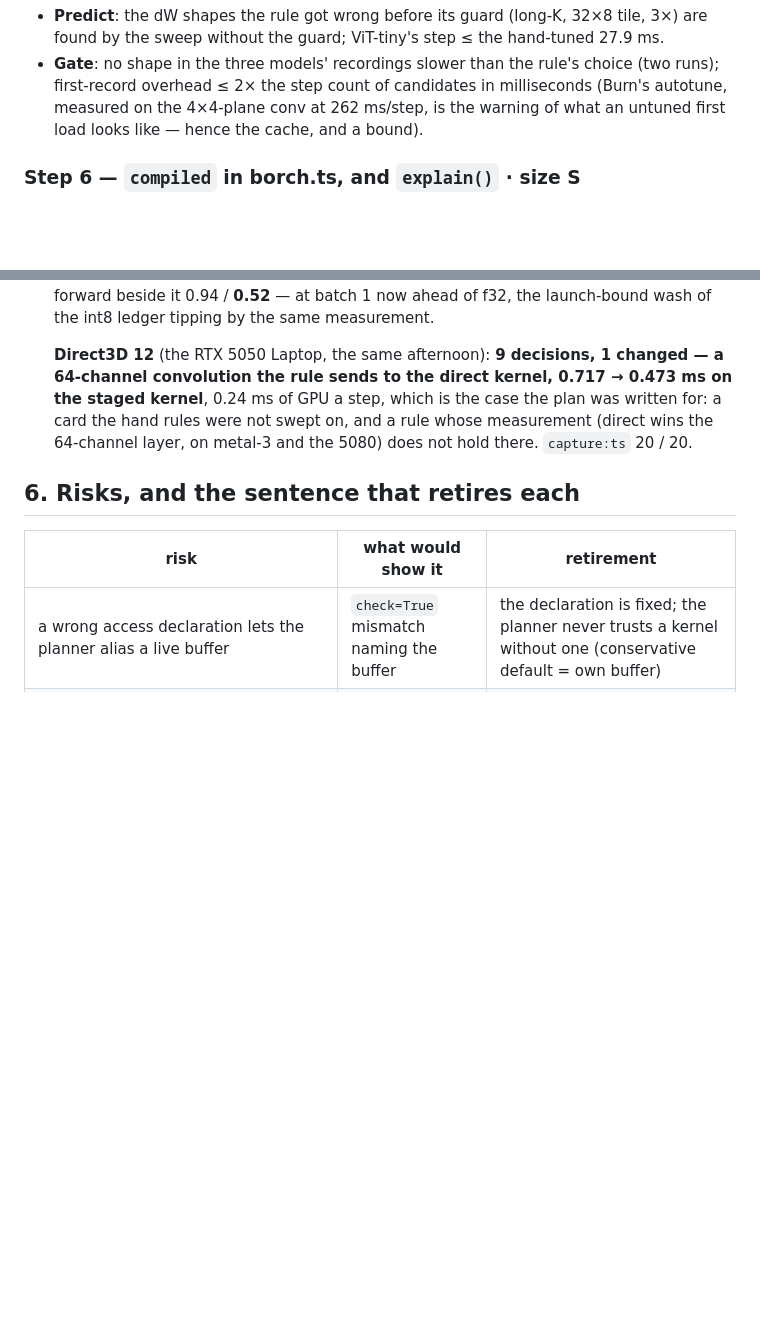
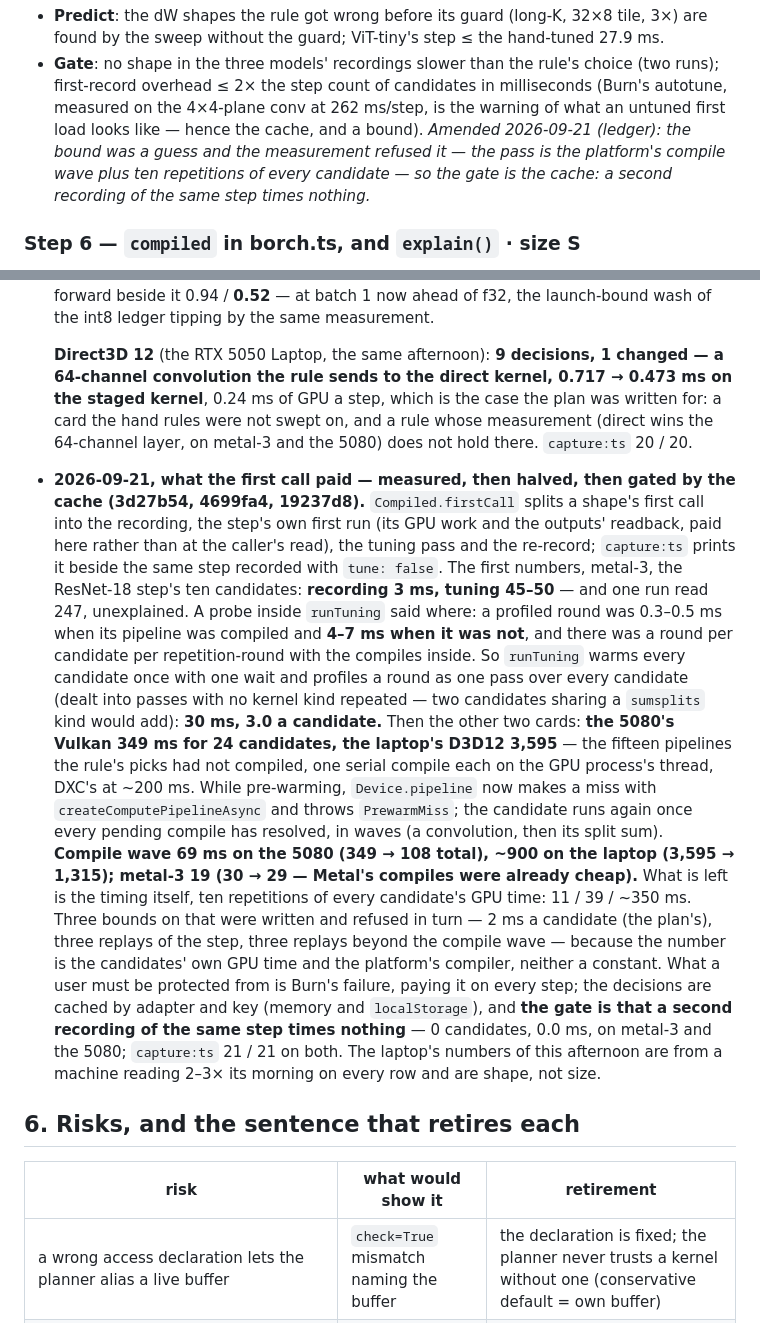
Before and after one commit to playidea-lab/borch, a Markdown page: docs/COMPILER.md, 2 parts joined by grey strips. Drawn GitHub-style; blank space fills up the shorter version.

Commit message:
docs(COMPILER): the first call's cost measured — the compile wave halved by asynchronous pipelines, the gate moved to the cache
Co-Authored-By: Claude Fable 5.1 <noreply@anthropic.com>
Claude-Session: https://claude.ai/code/session_01CFK1o2NkCKKi4jQampktPp

```diff
--- a/docs/COMPILER.md
+++ b/docs/COMPILER.md
@@ -166,7 +166,10 @@ are unavailable.
 - **Gate**: no shape in the three models' recordings slower than the rule's choice
   (two runs); first-record overhead ≤ 2× the step count of candidates in milliseconds
   (Burn's autotune, measured on the 4×4-plane conv at 262 ms/step, is the warning of
-  what an untuned first load looks like — hence the cache, and a bound).
+  what an untuned first load looks like — hence the cache, and a bound). *Amended
+  2026-09-21 (ledger): the bound was a guess and the measurement refused it — the pass
+  is the platform's compile wave plus ten repetitions of every candidate — so the gate
+  is the cache: a second recording of the same step times nothing.*
 
 ### Step 6 — `compiled` in borch.ts, and `explain()` · size S
 
@@ -432,6 +435,35 @@ hand rule; the same `compiled` name in JS and Python; the workbench fine-tune un
   card the hand rules were not swept on, and a rule whose measurement (direct wins the
   64-channel layer, on metal-3 and the 5080) does not hold there. `capture:ts` 20 / 20.
 
+- **2026-09-21, what the first call paid — measured, then halved, then gated by the
+  cache (3d27b54, 4699fa4, 19237d8).** `Compiled.firstCall` splits a shape's first call
+  into the recording, the step's own first run (its GPU work and the outputs' readback,
+  paid here rather than at the caller's read), the tuning pass and the re-record;
+  `capture:ts` prints it beside the same step recorded with `tune: false`. The first
+  numbers, metal-3, the ResNet-18 step's ten candidates: **recording 3 ms, tuning 45–50**
+  — and one run read 247, unexplained. A probe inside `runTuning` said where: a profiled
+  round was 0.3–0.5 ms when its pipeline was compiled and **4–7 ms when it was not**, and
+  there was a round per candidate per repetition-round with the compiles inside. So
+  `runTuning` warms every candidate once with one wait and profiles a round as one pass
+  over every candidate (dealt into passes with no kernel kind repeated — two candidates
+  sharing a `sumsplits` kind would add): **30 ms, 3.0 a candidate.** Then the other two
+  cards: **the 5080's Vulkan 349 ms for 24 candidates, the laptop's D3D12 3,595** — the
+  fifteen pipelines the rule's picks had not compiled, one serial compile each on the
+  GPU process's thread, DXC's at ~200 ms. While pre-warming, `Device.pipeline` now makes
+  a miss with `createComputePipelineAsync` and throws `PrewarmMiss`; the candidate runs
+  again once every pending compile has resolved, in waves (a convolution, then its split
+  sum). **Compile wave 69 ms on the 5080 (349 → 108 total), ~900 on the laptop (3,595 →
+  1,315); metal-3 19 (30 → 29 — Metal's compiles were already cheap).** What is left is
+  the timing itself, ten repetitions of every candidate's GPU time: 11 / 39 / ~350 ms.
+  Three bounds on that were written and refused in turn — 2 ms a candidate (the plan's),
+  three replays of the step, three replays beyond the compile wave — because the number
+  is the candidates' own GPU time and the platform's compiler, neither a constant. What a
+  user must be protected from is Burn's failure, paying it on every step; the decisions
+  are cached by adapter and key (memory and `localStorage`), and **the gate is that a
+  second recording of the same step times nothing** — 0 candidates, 0.0 ms, on metal-3
+  and the 5080; `capture:ts` 21 / 21 on both. The laptop's numbers of this afternoon are
+  from a machine reading 2–3× its morning on every row and are shape, not size.
+
 ## 6. Risks, and the sentence that retires each
 
 | risk | what would show it | retirement |
```
